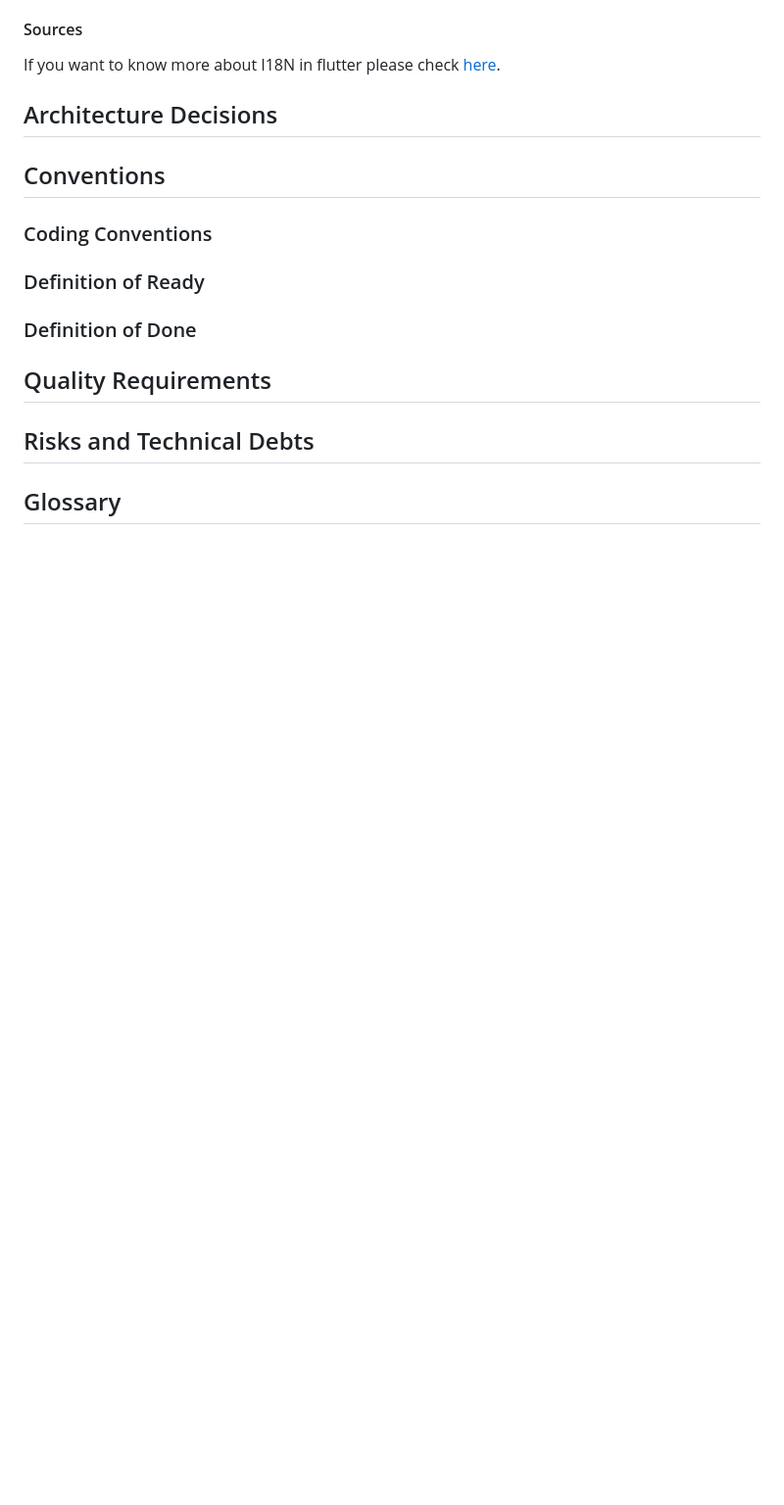
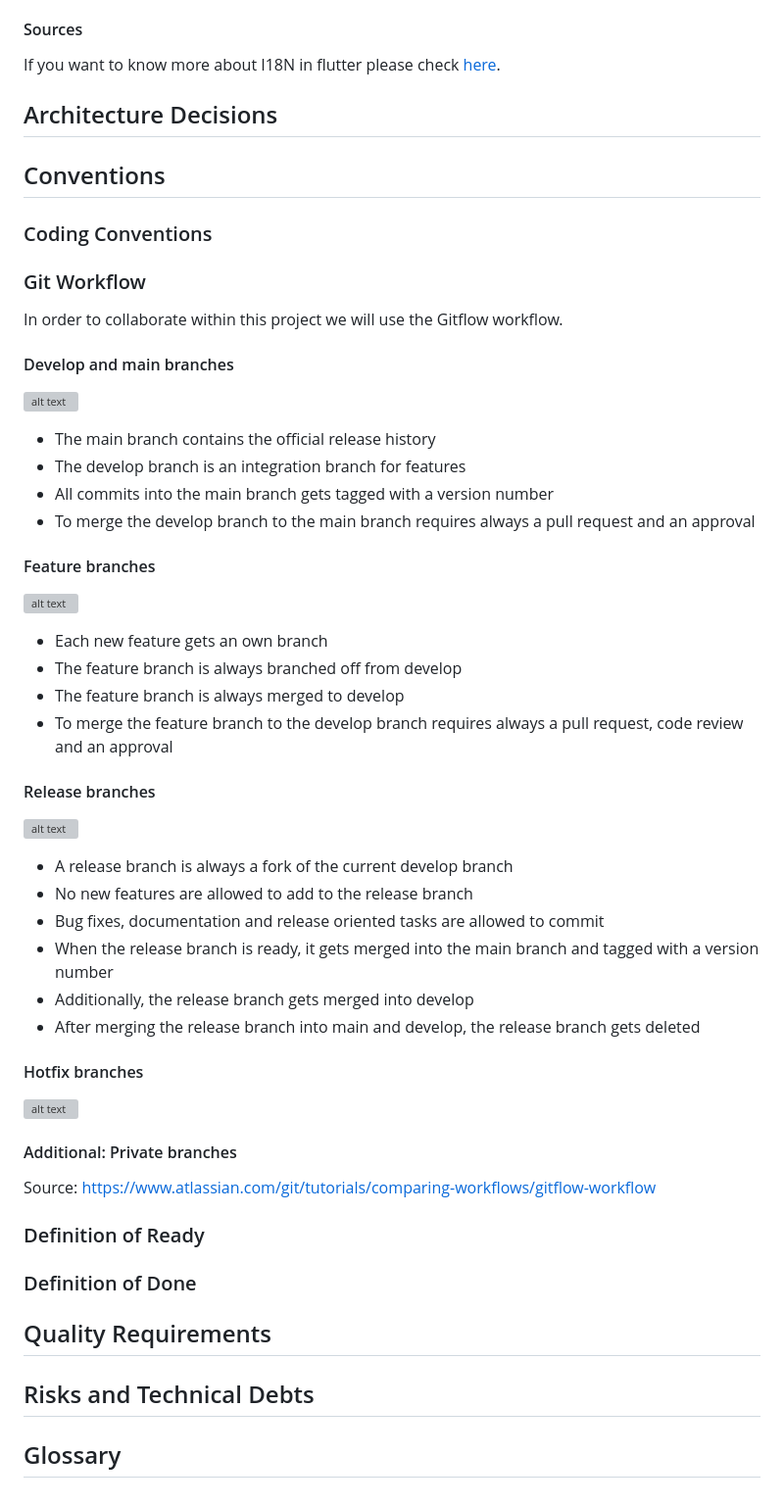
Before and after one commit to Strasbourg-Flutter-Meetup/medical-device-classifier, a Markdown page: README.md, the part around the change. Shown: that part at 98% size. Drawn GitHub-style; blank space fills up the shorter version; grey boxes are pictures that could not be loaded.

Commit message:
updated readme 3

```diff
--- a/README.md
+++ b/README.md
@@ -448,6 +448,44 @@ check [here](https://docs.flutter.dev/ui/accessibility-and-localization/internat
 ## Conventions
 
 ### Coding Conventions
+### Git Workflow
+
+In order to collaborate within this project we will use the Gitflow workflow.
+
+#### Develop and main branches
+![alt text](https://wac-cdn.atlassian.com/dam/jcr:a13c18d6-94f3-4fc4-84fb-2b8f1b2fd339/01%20How%20it%20works.svg?cdnVersion=1240)
+
+- The main branch contains the official release history
+- The develop branch is an integration branch for features
+- All commits into the main branch gets tagged with a version number
+- To merge the develop branch to the main branch requires always a pull request and an approval
+
+
+#### Feature branches
+![alt text](https://wac-cdn.atlassian.com/dam/jcr:34c86360-8dea-4be4-92f7-6597d4d5bfae/02%20Feature%20branches.svg?cdnVersion=1240)
+
+- Each new feature gets an own branch
+- The feature branch is always branched off from develop
+- The feature branch is always merged to develop
+- To merge the feature branch to the develop branch requires always a pull request, code review and an approval
+
+#### Release branches
+![alt text](https://wac-cdn.atlassian.com/dam/jcr:8f00f1a4-ef2d-498a-a2c6-8020bb97902f/03%20Release%20branches.svg?cdnVersion=1240)
+
+- A release branch is always a fork of the current develop branch
+- No new features are allowed to add to the release branch
+- Bug fixes, documentation and release oriented tasks are allowed to commit
+- When the release branch is ready, it gets merged into the main branch and tagged with a version number
+- Additionally, the release branch gets merged into develop
+- After merging the release branch into main and develop, the release branch gets deleted
+
+#### Hotfix branches
+![alt text](https://wac-cdn.atlassian.com/dam/jcr:cc0b526e-adb7-4d45-874e-9bcea9898b4a/04%20Hotfix%20branches.svg?cdnVersion=1240)
+
+#### Additional: Private branches
+
+Source: https://www.atlassian.com/git/tutorials/comparing-workflows/gitflow-workflow
+
 
 ### Definition of Ready
 
```
